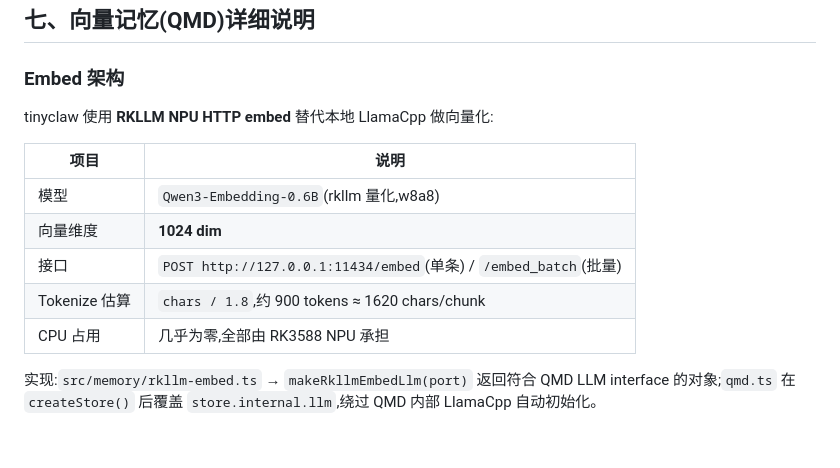
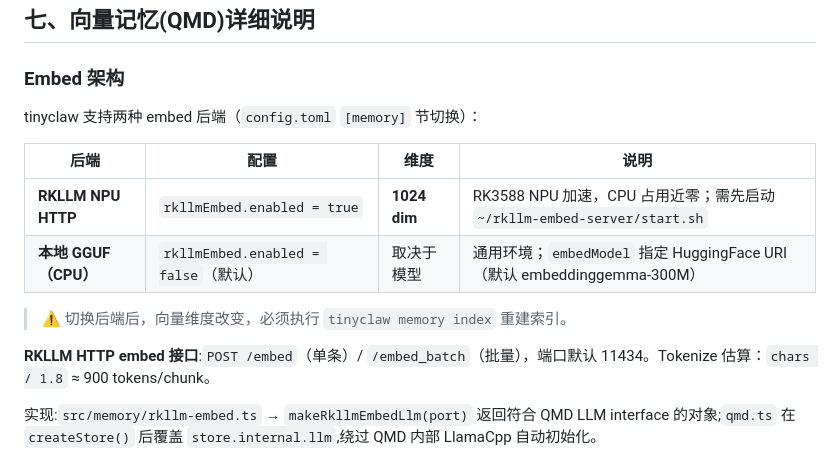
Before and after one commit to youyli03/tinyclaw, a Markdown page: docs/architecture/agent-loop.md, the part around the change. Rendered like a GitHub page.

```diff
--- a/docs/architecture/agent-loop.md
+++ b/docs/architecture/agent-loop.md
@@ -354,15 +354,16 @@ runAgent() 恢复
 
 ### Embed 架构
 
-tinyclaw 使用 **RKLLM NPU HTTP embed** 替代本地 LlamaCpp 做向量化:
+tinyclaw 支持两种 embed 后端（`config.toml` `[memory]` 节切换）：
 
-| 项目 | 说明 |
-|------|------|
-| 模型 | `Qwen3-Embedding-0.6B`(rkllm 量化,w8a8) |
-| 向量维度 | **1024 dim** |
-| 接口 | `POST http://127.0.0.1:11434/embed`(单条) / `/embed_batch`(批量) |
-| Tokenize 估算 | `chars / 1.8`,约 900 tokens ≈ 1620 chars/chunk |
-| CPU 占用 | 几乎为零,全部由 RK3588 NPU 承担 |
+| 后端 | 配置 | 维度 | 说明 |
+|------|------|------|------|
+| **RKLLM NPU HTTP** | `rkllmEmbed.enabled = true` | **1024 dim** | RK3588 NPU 加速，CPU 占用近零；需先启动 `~/rkllm-embed-server/start.sh` |
+| **本地 GGUF（CPU）** | `rkllmEmbed.enabled = false`（默认）| 取决于模型 | 通用环境；`embedModel` 指定 HuggingFace URI（默认 embeddinggemma-300M） |
+
+> ⚠️ 切换后端后，向量维度改变，必须执行 `tinyclaw memory index` 重建索引。
+
+**RKLLM HTTP embed 接口**:`POST /embed`（单条）/ `/embed_batch`（批量），端口默认 11434。Tokenize 估算：`chars / 1.8` ≈ 900 tokens/chunk。
 
 实现:`src/memory/rkllm-embed.ts` → `makeRkllmEmbedLlm(port)` 返回符合 QMD LLM interface 的对象;`qmd.ts` 在 `createStore()` 后覆盖 `store.internal.llm`,绕过 QMD 内部 LlamaCpp 自动初始化。
 
```
Also changed, not shown: docs/architecture/overview.md (+3 -1 lines), docs/memory/qmd-embed.md (+12 -1 lines).
